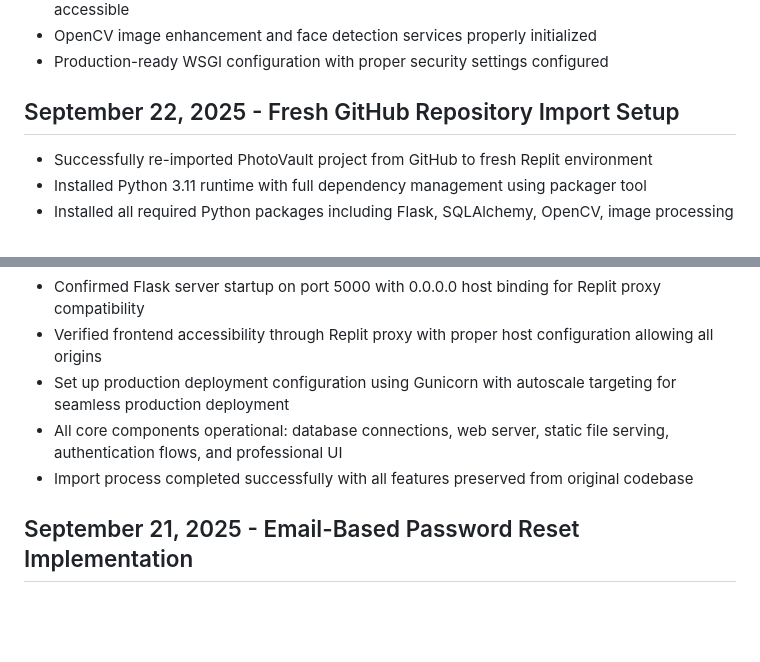
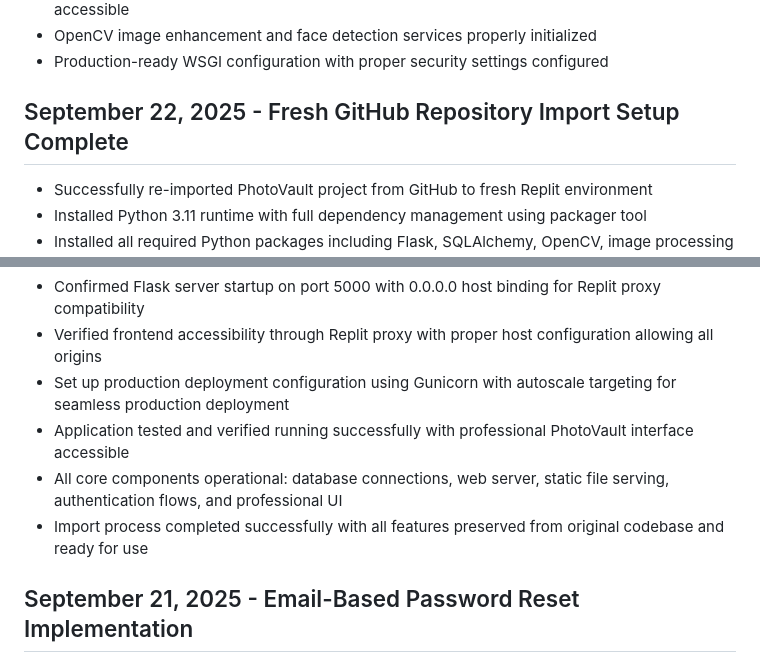
Before and after one commit to hamkasu/photoverone, a Markdown page: replit.md, 2 parts joined by grey strips. Drawn GitHub-style; blank space fills up the shorter version.

Commit message:
Complete PhotoVault setup for Replit environment
Update replit.md to reflect the successful import and setup of the PhotoVault project in the Replit environment, including dependency installation, Flask server configuration, and deployment setup.

Replit-Commit-Author: Agent
Replit-Commit-Session-Id: 67e75195-56d3-45ed-8cb6-2748fe7ebaf8
Replit-Commit-Checkpoint-Type: full_checkpoint
Replit-Commit-Screenshot-Url: https://storage.googleapis.com/screenshot-production-us-central1/56537160-877d-4865-bc92-1ade08418d5d/67e75195-56d3-45ed-8cb6-2748fe7ebaf8/Ad3ybRe

```diff
--- a/replit.md
+++ b/replit.md
@@ -17,7 +17,7 @@ PhotoVault is a professional photo management platform by Calmic Sdn Bhd, focusi
 - OpenCV image enhancement and face detection services properly initialized
 - Production-ready WSGI configuration with proper security settings configured
 
-## September 22, 2025 - Fresh GitHub Repository Import Setup
+## September 22, 2025 - Fresh GitHub Repository Import Setup Complete
 - Successfully re-imported PhotoVault project from GitHub to fresh Replit environment
 - Installed Python 3.11 runtime with full dependency management using packager tool
 - Installed all required Python packages including Flask, SQLAlchemy, OpenCV, image processing libraries, and production dependencies
@@ -26,8 +26,9 @@ PhotoVault is a professional photo management platform by Calmic Sdn Bhd, focusi
 - Confirmed Flask server startup on port 5000 with 0.0.0.0 host binding for Replit proxy compatibility
 - Verified frontend accessibility through Replit proxy with proper host configuration allowing all origins
 - Set up production deployment configuration using Gunicorn with autoscale targeting for seamless production deployment
+- Application tested and verified running successfully with professional PhotoVault interface accessible
 - All core components operational: database connections, web server, static file serving, authentication flows, and professional UI
-- Import process completed successfully with all features preserved from original codebase
+- Import process completed successfully with all features preserved from original codebase and ready for use
 
 ## September 21, 2025 - Email-Based Password Reset Implementation
 - Integrated Replit Mail service for email functionality using official OpenInt API
```
